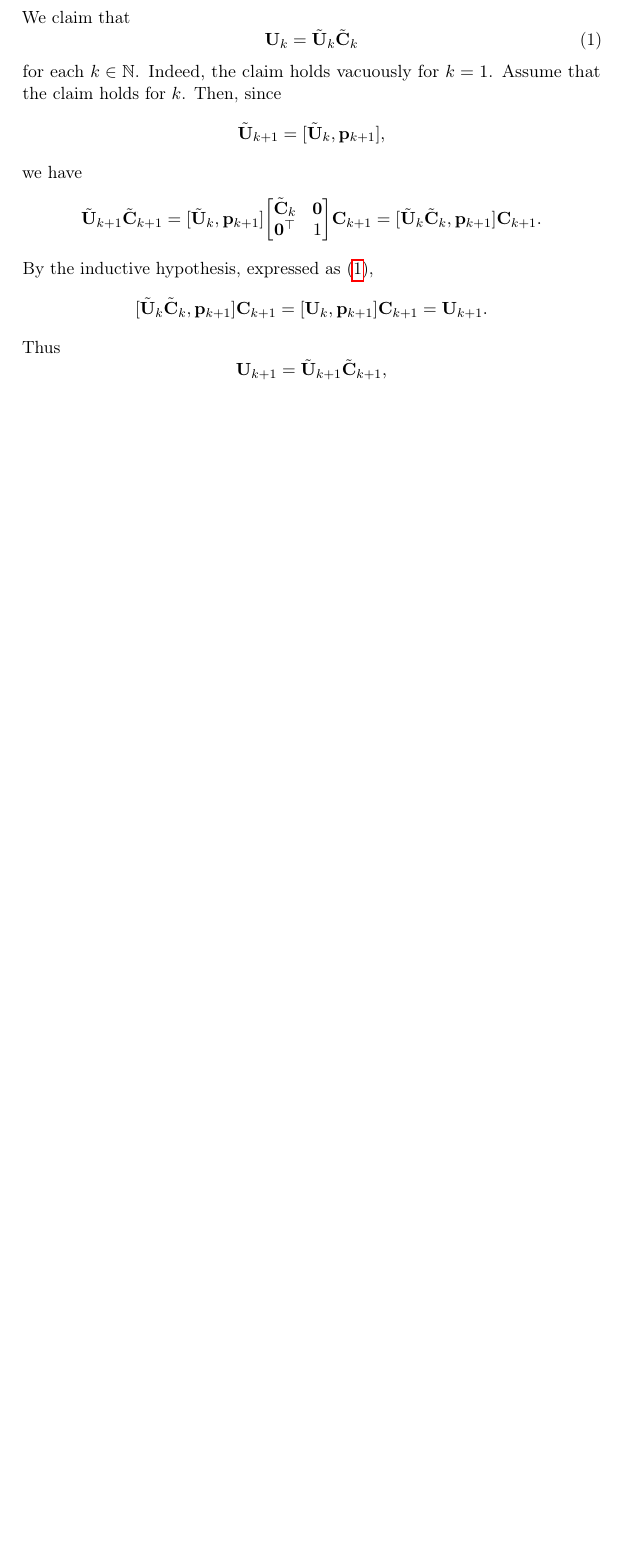
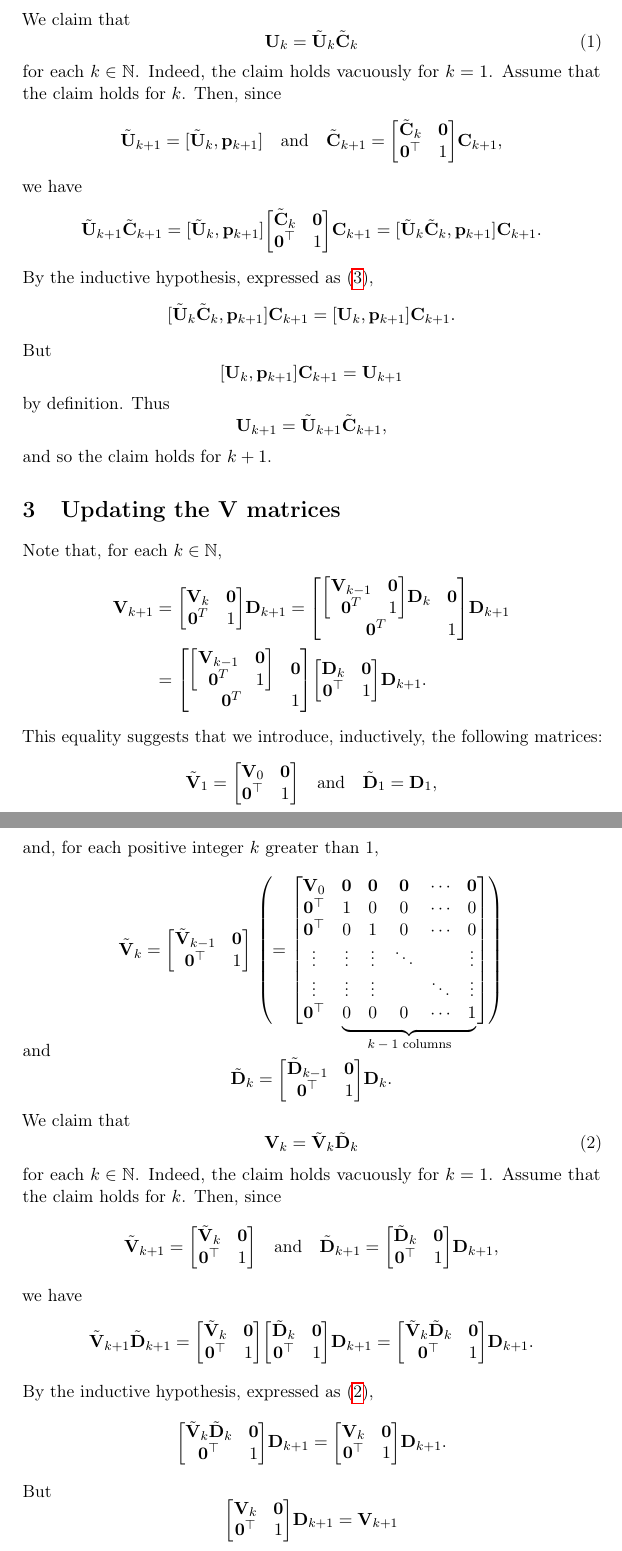
Before and after one commit to wojtekch-git/svd_update, a LaTeX document (update.tex): part of page 2 of 2 before the commit and two parts of pages 2 and 3 of 3 after it, the two joined at a grey line, cut so that both start at the same text, the shorter picture padded with empty space. Compiled offline with pdfLaTeX.

Commit message:
Adds formulae for updating the V matrices

```diff
--- a/update.tex
+++ b/update.tex
@@ -110,6 +110,10 @@
 \usepackage{stmaryrd} % provides double brackets
 
 \usepackage{xspace}
+
+\newcommand\undermat[2]{%
+  \makebox[0pt][l]{$\smash{\underbrace{\phantom{%
+    \begin{bmatrix}#2\end{bmatrix}}}_{\text{$#1$}}}$}#2}
 
 \makeatletter
 \DeclareRobustCommand\onedot{\futurelet\@let@token\@onedot}
@@ -363,7 +417,18 @@ We claim that
 \end{equation}
 for each $k \in \N$.  Indeed, the claim holds vacuously for $k = 1$. Assume that the claim holds for $k$. Then, since
 \begin{displaymath}
-  \Mt{U}_{k+1} = [\Mt{U}_k, \ve{p}_{k+1}],
+  \Mt{U}_{k+1} = [\Mt{U}_k, \ve{p}_{k+1}]
+  \quad
+  \text{and}
+  \quad
+  \Mt{C}_{k+1}
+  =
+  \begin{bmatrix}
+    \Mt{C}_k & \0
+    \\
+    \0^\T & 1
+  \end{bmatrix}
+  \M{C}_{k+1},
 \end{displaymath}
 we have
 \begin{displaymath}
@@ -384,11 +449,190 @@ By the inductive hypothesis, expressed as \eqref{eq:1},
 \begin{displaymath}
   [\Mt{U}_k  \Mt{C}_k, \ve{p}_{k+1}] \M{C}_{k+1}
   =
+  [\M{U}_k, \ve{p}_{k+1}] \M{C}_{k+1}.
+\end{displaymath}
+But
+\begin{displaymath}
   [\M{U}_k, \ve{p}_{k+1}] \M{C}_{k+1}
   =
-  \M{U}_{k+1}.
+  \M{U}_{k+1}
 \end{displaymath}
-Thus
+by definition.  Thus
 \begin{displaymath}
   \label{eq:1}
   \M{U}_{k+1} = \Mt{U}_{k+1} \Mt{C}_{k+1},
+\end{displaymath}
+and so the claim holds for $k+1$.
+
+\section{Updating the $\M{V}$ matrices}
+
+Note that, for each $k \in \N$,
+\begin{align*}
+  \M{V}_{k+1}
+  &
+    =
+    \begin{bmatrix}
+      \M{V}_k & \0
+      \\
+      \0^T & 1
+    \end{bmatrix}
+             \M{D}_{k+1}
+             =
+             \begin{bmatrix}
+               \begin{bmatrix}
+                 \M{V}_{k-1} & \0
+                 \\
+                 \0^T & 1
+               \end{bmatrix}
+               \M{D}_k & \0
+               \\
+               \0^T & 1
+             \end{bmatrix}
+                      \M{D}_{k+1}
+  \\
+  & =
+    \begin{bmatrix}
+      \begin{bmatrix}
+        \M{V}_{k-1} & \0
+        \\
+        \0^T & 1
+      \end{bmatrix}
+      & \0
+      \\
+      \0^T & 1
+    \end{bmatrix}
+             \begin{bmatrix}
+               \M{D}_k & \0
+               \\
+               \0^\T & 1
+             \end{bmatrix}
+                       \M{D}_{k+1}.
+\end{align*}
+This equality suggests that we introduce, inductively, the following matrices:
+\begin{displaymath}
+  \Mt{V}_1
+  =
+  \begin{bmatrix}
+    \M{V}_0 & \0
+    \\
+    \0^\T & 1
+  \end{bmatrix}
+  \quad
+  \text{and}
+  \quad
+  \Mt{D}_1 = \M{D}_1,
+\end{displaymath}
+and, for each positive integer $k$ greater than 1,
+\begin{displaymath}
+  \Mt{V}_k
+  =
+  \begin{bmatrix}
+    \Mt{V}_{k-1} & \0
+    \\
+    \0^\T & 1
+  \end{bmatrix}
+            \
+            \left(=
+            \begin{bmatrix}
+              \M{V}_0 & \0 & \0 & \0 & \cdots & \0
+              \\
+              \0^\T & 1 & 0 &  0 & \cdots & 0
+              \\
+              \0^\T & 0 & 1 & 0 & \cdots & 0
+              \\
+              \vdots & \vdots & \vdots & \ddots & & \vdots
+              \\
+              \vdots & \vdots & \vdots & & \ddots & \vdots
+              \\
+              \0^\T & \undermat{\text{$k-1$ columns}}{0 & 0 & 0 & \cdots & 1}
+            \end{bmatrix}
+                                           \right)
+\end{displaymath}
+and
+\begin{displaymath}
+  \Mt{D}_k
+  =
+  \begin{bmatrix}
+    \Mt{D}_{k-1} & \0
+    \\
+    \0^\T & 1
+  \end{bmatrix}
+  \M{D}_k.
+\end{displaymath}
+We claim that
+\begin{equation}
+  \label{eq:2}
+  \M{V}_k = \Mt{V}_k \Mt{D}_k
+\end{equation}
+for each $k \in \N$.  Indeed, the claim holds vacuously for $k = 1$. Assume that the claim holds for $k$. Then, since
+\begin{displaymath}
+   \Mt{V}_{k+1}
+  =
+  \begin{bmatrix}
+    \Mt{V}_k & \0
+    \\
+    \0^\T & 1
+  \end{bmatrix}
+  \quad
+  \text{and}
+  \quad
+  \Mt{D}_{k+1}
+  =
+  \begin{bmatrix}
+    \Mt{D}_k & \0
+    \\
+    \0^\T & 1
+  \end{bmatrix}
+  \M{D}_{k+1},
+\end{displaymath}
+we have
+\begin{displaymath}
+  \Mt{V}_{k+1} \Mt{D}_{k+1}
+  =
+   \begin{bmatrix}
+    \Mt{V}_k & \0
+    \\
+    \0^\T & 1
+  \end{bmatrix}
+  \begin{bmatrix}
+    \Mt{D}_k & \0
+    \\
+    \0^\T & 1
+  \end{bmatrix}
+  \M{D}_{k+1}
+  \\
+  =
+  \begin{bmatrix}
+     \Mt{V}_k \Mt{D}_k & \0
+    \\
+    \0^\T & 1
+  \end{bmatrix}
+  \M{D}_{k+1}.
+\end{displaymath}
+By the inductive hypothesis, expressed as \eqref{eq:2},
+\begin{displaymath}
+  \begin{bmatrix}
+     \Mt{V}_k \Mt{D}_k & \0
+    \\
+    \0^\T & 1
+  \end{bmatrix}
+  \M{D}_{k+1}
+  =
+  \begin{bmatrix}
+     \M{V}_k & \0
+    \\
+    \0^\T & 1
+  \end{bmatrix}
+  \M{D}_{k+1}.
+\end{displaymath}
+But
+\begin{displaymath}
+  \begin{bmatrix}
+     \M{V}_k & \0
+    \\
+    \0^\T & 1
+  \end{bmatrix}
+  \M{D}_{k+1}
+  =
+  \M{V}_{k+1}
+\end{displaymath}
```
Also changed, not shown: update.tex (74 more changed lines).
